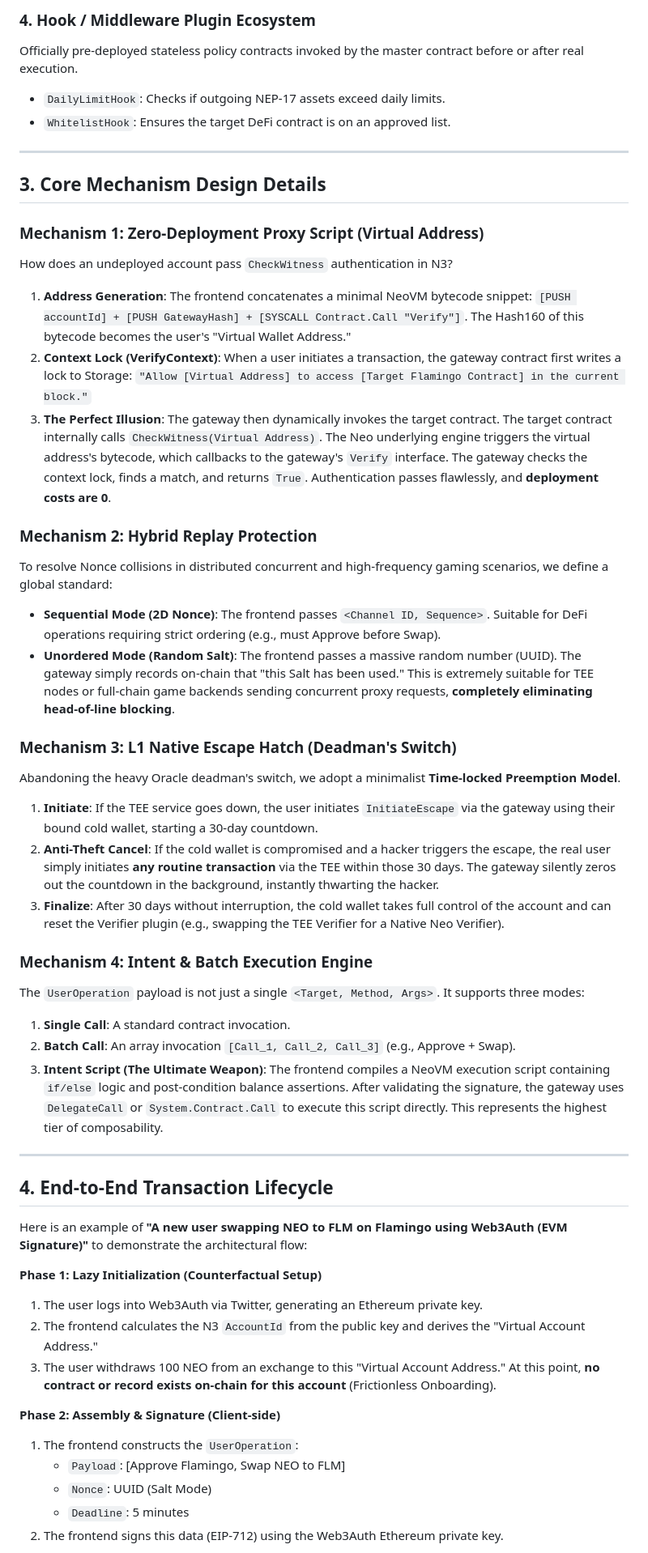
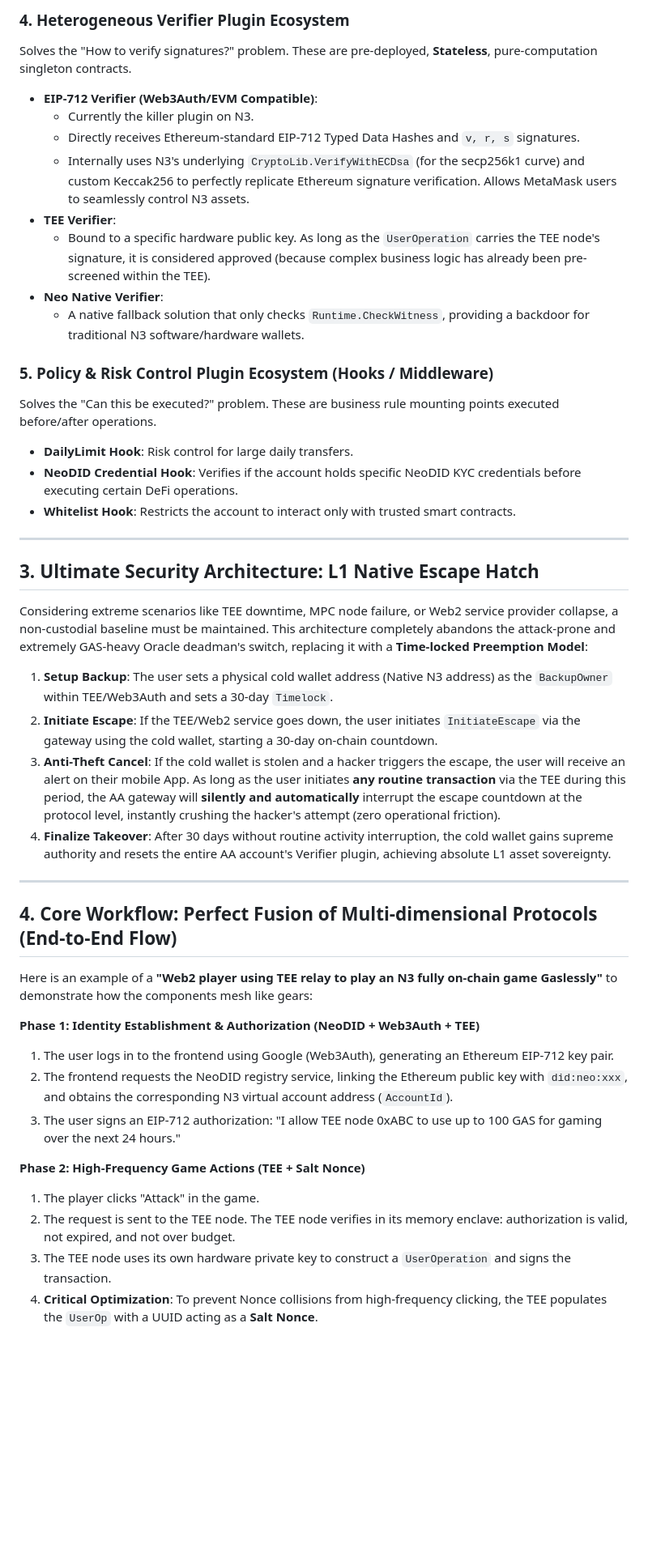
Before and after one commit to r3e-network/neo-abstract-account, a Markdown page: docs/AA_V3_ARCHITECTURE.en.md, the part around one of its changes. Shown at 81% size. Drawn GitHub-style; blank space fills up the shorter version.

Commit message:
docs: finalize V3 architecture blueprint english translation with identity and TEE integrations

```diff
--- a/docs/AA_V3_ARCHITECTURE.en.md
+++ b/docs/AA_V3_ARCHITECTURE.en.md
@@ -33,51 +36,47 @@ Officially pre-deployed **stateless** singleton smart contracts. The master cont
 
-### 4. Hook / Middleware Plugin Ecosystem
-Officially pre-deployed stateless policy contracts invoked by the master contract before or after real execution.
-*   `DailyLimitHook`: Checks if outgoing NEP-17 assets exceed daily limits.
-*   `WhitelistHook`: Ensures the target DeFi contract is on an approved list.
+### 4. Heterogeneous Verifier Plugin Ecosystem
+Solves the "How to verify signatures?" problem. These are pre-deployed, **Stateless**, pure-computation singleton contracts.
+* **EIP-712 Verifier (Web3Auth/EVM Compatible)**:
+  * Currently the killer plugin on N3.
+  * Directly receives Ethereum-standard EIP-712 Typed Data Hashes and `v, r, s` signatures.
+  * Internally uses N3's underlying `CryptoLib.VerifyWithECDsa` (for the secp256k1 curve) and custom Keccak256 to perfectly replicate Ethereum signature verification. Allows MetaMask users to seamlessly control N3 assets.
+* **TEE Verifier**:
+  * Bound to a specific hardware public key. As long as the `UserOperation` carries the TEE node's signature, it is considered approved (because complex business logic has already been pre-screened within the TEE).
+* **Neo Native Verifier**:
+  * A native fallback solution that only checks `Runtime.CheckWitness`, providing a backdoor for traditional N3 software/hardware wallets.
+
+### 5. Policy & Risk Control Plugin Ecosystem (Hooks / Middleware)
+Solves the "Can this be executed?" problem. These are business rule mounting points executed before/after operations.
+* **DailyLimit Hook**: Risk control for large daily transfers.
+* **NeoDID Credential Hook**: Verifies if the account holds specific NeoDID KYC credentials before executing certain DeFi operations.
+* **Whitelist Hook**: Restricts the account to interact only with trusted smart contracts.
 
 ---
 
-## 3. Core Mechanism Design Details
+## 3. Ultimate Security Architecture: L1 Native Escape Hatch
 
-### Mechanism 1: Zero-Deployment Proxy Script (Virtual Address)
-How does an undeployed account pass `CheckWitness` authentication in N3?
-1. **Address Generation**: The frontend concatenates a minimal NeoVM bytecode snippet: `[PUSH accountId] + [PUSH GatewayHash] + [SYSCALL Contract.Call "Verify"]`. The Hash160 of this bytecode becomes the user's "Virtual Wallet Address."
-2. **Context Lock (VerifyContext)**: When a user initiates a transaction, the gateway contract first writes a lock to Storage: `"Allow [Virtual Address] to access [Target Flamingo Contract] in the current block."`
-3. **The Perfect Illusion**: The gateway then dynamically invokes the target contract. The target contract internally calls `CheckWitness(Virtual Address)`. The Neo underlying engine triggers the virtual address's bytecode, which callbacks to the gateway's `Verify` interface. The gateway checks the context lock, finds a match, and returns `True`. Authentication passes flawlessly, and **deployment costs are 0**.
+Considering extreme scenarios like TEE downtime, MPC node failure, or Web2 service provider collapse, a non-custodial baseline must be maintained.
+This architecture completely abandons the attack-prone and extremely GAS-heavy Oracle deadman's switch, replacing it with a **Time-locked Preemption Model**:
 
-### Mechanism 2: Hybrid Replay Protection
-To resolve Nonce collisions in distributed concurrent and high-frequency gaming scenarios, we define a global standard:
-*   **Sequential Mode (2D Nonce)**: The frontend passes `<Channel ID, Sequence>`. Suitable for DeFi operations requiring strict ordering (e.g., must Approve before Swap).
-*   **Unordered Mode (Random Salt)**: The frontend passes a massive random number (UUID). The gateway simply records on-chain that "this Salt has been used." This is extremely suitable for TEE nodes or full-chain game backends sending concurrent proxy requests, **completely eliminating head-of-line blocking**.
-
-### Mechanism 3: L1 Native Escape Hatch (Deadman's Switch)
-Abandoning the heavy Oracle deadman's switch, we adopt a minimalist **Time-locked Preemption Model**.
-1. **Initiate**: If the TEE service goes down, the user initiates `InitiateEscape` via the gateway using their bound cold wallet, starting a 30-day countdown.
-2. **Anti-Theft Cancel**: If the cold wallet is compromised and a hacker triggers the escape, the real user simply initiates **any routine transaction** via the TEE within those 30 days. The gateway silently zeros out the countdown in the background, instantly thwarting the hacker.
-3. **Finalize**: After 30 days without interruption, the cold wallet takes full control of the account and can reset the Verifier plugin (e.g., swapping the TEE Verifier for a Native Neo Verifier).
-
-### Mechanism 4: Intent & Batch Execution Engine
-The `UserOperation` payload is not just a single `<Target, Method, Args>`. It supports three modes:
-1. **Single Call**: A standard contract invocation.
-2. **Batch Call**: An array invocation `[Call_1, Call_2, Call_3]` (e.g., Approve + Swap).
-3. **Intent Script (The Ultimate Weapon)**: The frontend compiles a NeoVM execution script containing `if/else` logic and post-condition balance assertions. After validating the signature, the gateway uses `DelegateCall` or `System.Contract.Call` to execute this script directly. This represents the highest tier of composability.
+1. **Setup Backup**: The user sets a physical cold wallet address (Native N3 address) as the `BackupOwner` within TEE/Web3Auth and sets a 30-day `Timelock`.
+2. **Initiate Escape**: If the TEE/Web2 service goes down, the user initiates `InitiateEscape` via the gateway using the cold wallet, starting a 30-day on-chain countdown.
+3. **Anti-Theft Cancel**: If the cold wallet is stolen and a hacker triggers the escape, the user will receive an alert on their mobile App. As long as the user initiates **any routine transaction** via the TEE during this period, the AA gateway will **silently and automatically** interrupt the escape countdown at the protocol level, instantly crushing the hacker's attempt (zero operational friction).
+4. **Finalize Takeover**: After 30 days without routine activity interruption, the cold wallet gains supreme authority and resets the entire AA account's Verifier plugin, achieving absolute L1 asset sovereignty.
 
 ---
 
-## 4. End-to-End Transaction Lifecycle
+## 4. Core Workflow: Perfect Fusion of Multi-dimensional Protocols (End-to-End Flow)
 
-Here is an example of **"A new user swapping NEO to FLM on Flamingo using Web3Auth (EVM Signature)"** to demonstrate the architectural flow:
+Here is an example of a **"Web2 player using TEE relay to play an N3 fully on-chain game Gaslessly"** to demonstrate how the components mesh like gears:
 
-**Phase 1: Lazy Initialization (Counterfactual Setup)**
-1. The user logs into Web3Auth via Twitter, generating an Ethereum private key.
-2. The frontend calculates the N3 `AccountId` from the public key and derives the "Virtual Account Address."
-3. The user withdraws 100 NEO from an exchange to this "Virtual Account Address." At this point, **no contract or record exists on-chain for this account** (Frictionless Onboarding).
+**Phase 1: Identity Establishment & Authorization (NeoDID + Web3Auth + TEE)**
+1. The user logs in to the frontend using Google (Web3Auth), generating an Ethereum EIP-712 key pair.
+2. The frontend requests the NeoDID registry service, linking the Ethereum public key with `did:neo:xxx`, and obtains the corresponding N3 virtual account address (`AccountId`).
+3. The user signs an EIP-712 authorization: "I allow TEE node 0xABC to use up to 100 GAS for gaming over the next 24 hours."
 
-**Phase 2: Assembly & Signature (Client-side)**
-1. The frontend constructs the `UserOperation`:
-   * `Payload`: [Approve Flamingo, Swap NEO to FLM]
-   * `Nonce`: UUID (Salt Mode)
-   * `Deadline`: 5 minutes
-2. The frontend signs this data (EIP-712) using the Web3Auth Ethereum private key.
+**Phase 2: High-Frequency Game Actions (TEE + Salt Nonce)**
+1. The player clicks "Attack" in the game.
+2. The request is sent to the TEE node. The TEE node verifies in its memory enclave: authorization is valid, not expired, and not over budget.
+3. The TEE node uses its own hardware private key to construct a `UserOperation` and signs the transaction.
+4. **Critical Optimization**: To prevent Nonce collisions from high-frequency clicking, the TEE populates the `UserOp` with a UUID acting as a **Salt Nonce**.
 
```
Also changed, not shown: other parts of docs/AA_V3_ARCHITECTURE.en.md (+41 -44 lines).
